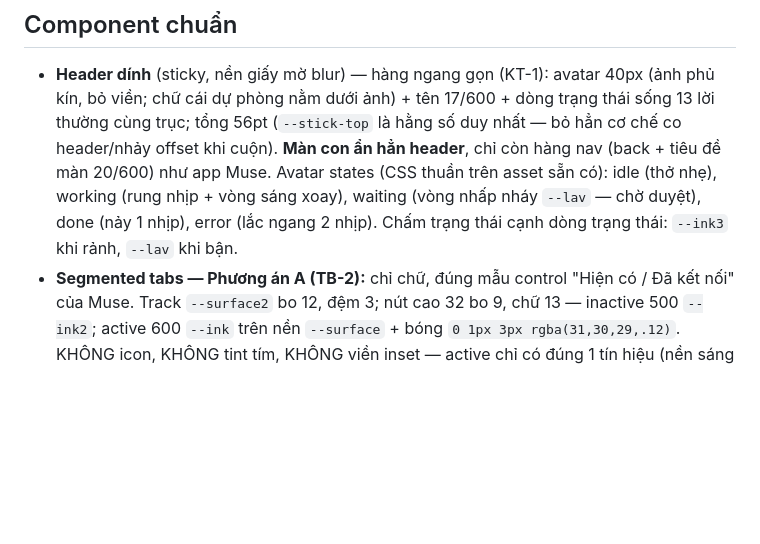
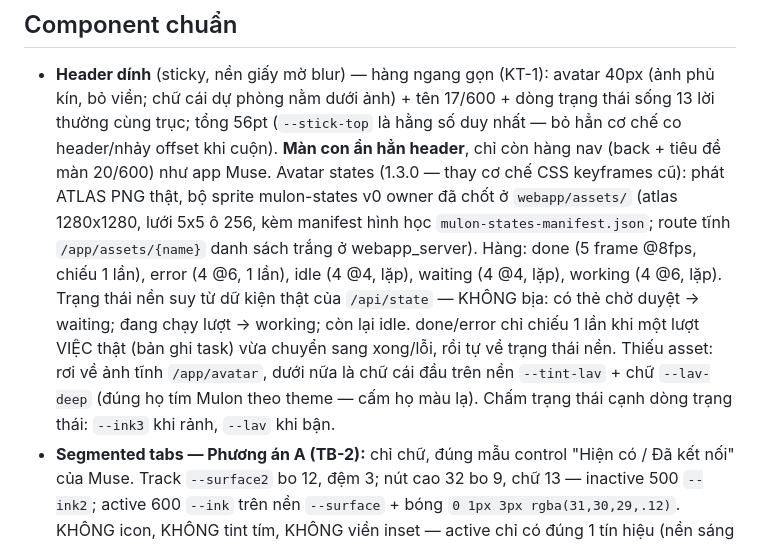
Before and after one commit to mmmnhat/mulon-v2, a Markdown page: mulon/webapp/DESIGN.md, the part around the change. Drawn GitHub-style; blank space fills up the shorter version.

Commit message:
feat: 1.3.0 MCP Marketplace + sprite states + vá tự nhận thức + vá Mini App + hợp nhất chat chính — mulon/webapp/DESIGN.md

```diff
--- a/mulon/webapp/DESIGN.md
+++ b/mulon/webapp/DESIGN.md
@@ -177,11 +177,23 @@ theme. Thiếu API (server cũ) thì app vẫn chạy với theme local.
   hằng số duy nhất — bỏ hẳn cơ chế co header/nhảy offset
   khi cuộn). **Màn con ẩn hẳn header**, chỉ còn hàng nav
   (back + tiêu đề màn 20/600) như app Muse. Avatar states
-  (CSS thuần trên asset sẵn có): idle (thở nhẹ), working
-  (rung nhịp + vòng sáng xoay), waiting (vòng nhấp nháy
-  `--lav` — chờ duyệt), done (nảy 1 nhịp), error (lắc
-  ngang 2 nhịp). Chấm trạng thái cạnh dòng trạng thái:
-  `--ink3` khi rảnh, `--lav` khi bận.
+  (1.3.0 — thay cơ chế CSS keyframes cũ): phát ATLAS PNG
+  thật, bộ sprite mulon-states v0 owner đã chốt ở
+  `webapp/assets/` (atlas 1280x1280, lưới 5x5 ô 256, kèm
+  manifest hình học `mulon-states-manifest.json`; route tĩnh
+  `/app/assets/{name}` danh sách trắng ở webapp_server).
+  Hàng: done (5 frame @8fps, chiếu 1 lần), error (4 @6, 1
+  lần), idle (4 @4, lặp), waiting (4 @4, lặp), working
+  (4 @6, lặp). Trạng thái nền suy từ dữ kiện thật của
+  `/api/state` — KHÔNG bịa: có thẻ chờ duyệt → waiting;
+  đang chạy lượt → working; còn lại idle. done/error chỉ
+  chiếu 1 lần khi một lượt VIỆC thật (bản ghi task) vừa
+  chuyển sang xong/lỗi, rồi tự về trạng thái nền. Thiếu
+  asset: rơi về ảnh tĩnh `/app/avatar`, dưới nữa là chữ
+  cái đầu trên nền `--tint-lav` + chữ `--lav-deep` (đúng
+  họ tím Mulon theo theme — cấm họ màu lạ). Chấm trạng
+  thái cạnh dòng trạng thái: `--ink3` khi rảnh, `--lav`
+  khi bận.
 - **Segmented tabs — Phương án A (TB-2):** chỉ chữ, đúng
   mẫu control "Hiện có / Đã kết nối" của Muse. Track
   `--surface2` bo 12, đệm 3; nút cao 32 bo 9, chữ 13 —
```
